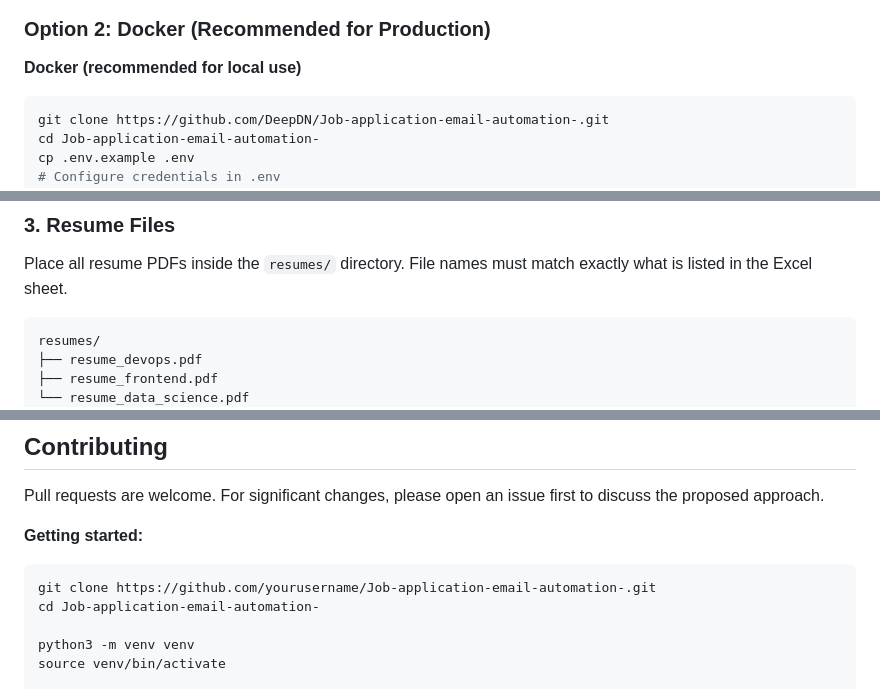
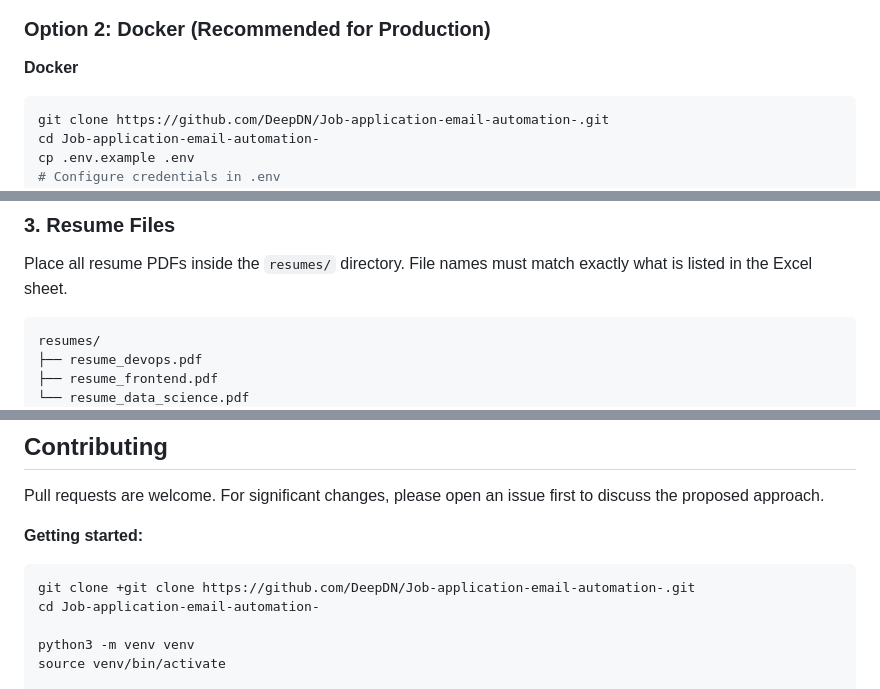
Before and after one commit to DeepDN/Job-application-email-automation-, a Markdown page: README.md, 3 parts joined by grey strips. Drawn GitHub-style.

Commit message:
Fix Readme.md file unwan removed unwanted things and make the clean understandable readme
Signed-off-by: DeepDN <nemadedeepak1111@gmail.com>

````diff
--- a/README.md
+++ b/README.md
@@ -65,7 +65,7 @@ No subscriptions. No data sent to third parties. Everything runs on your own mac
 
 ### Option 2: Docker (Recommended for Production)
 
-**Docker (recommended for local use)**
+**Docker**
 
 ```bash
 git clone https://github.com/DeepDN/Job-application-email-automation-.git
@@ -119,7 +119,7 @@ Create an `.xlsx` file with the following columns:
 ### 3. Resume Files
 
 Place all resume PDFs inside the `resumes/` directory. File names must match exactly what is listed in the Excel sheet.
-```
+```text
 resumes/
 ├── resume_devops.pdf
 ├── resume_frontend.pdf
@@ -269,7 +269,7 @@ Pull requests are welcome. For significant changes, please open an issue first t
 **Getting started:**
 
 ```bash
-git clone https://github.com/yourusername/Job-application-email-automation-.git
+git clone +git clone https://github.com/DeepDN/Job-application-email-automation-.git
 cd Job-application-email-automation-
 
 python3 -m venv venv
````
